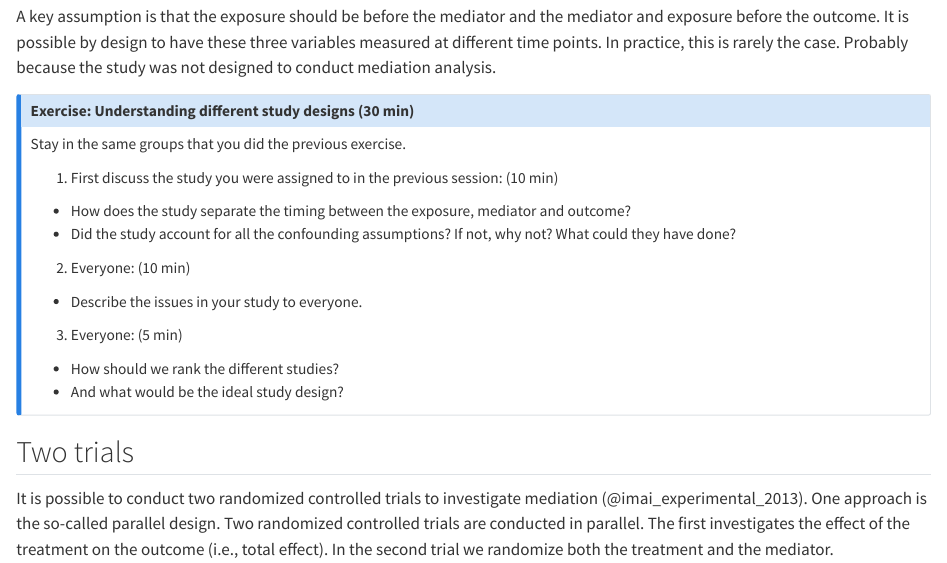
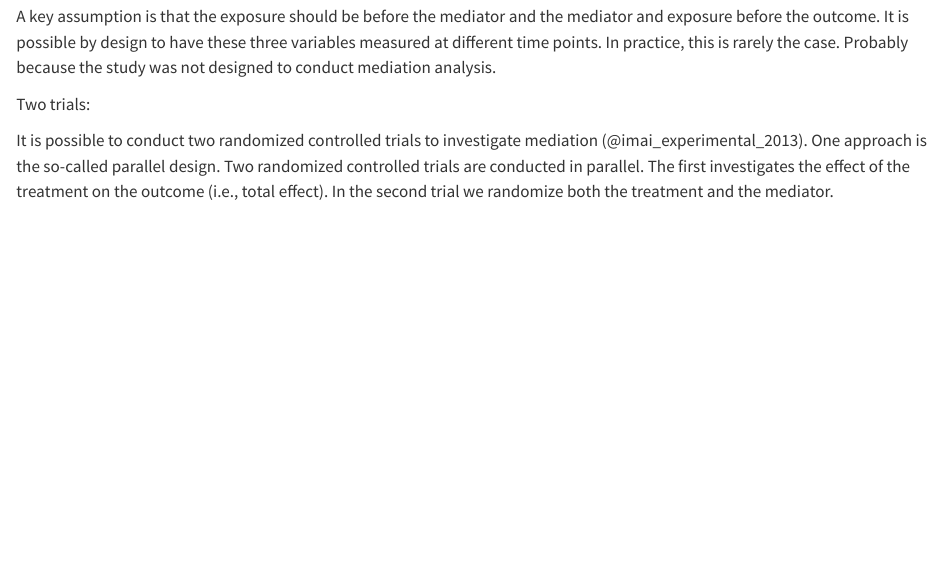
Before and after one commit to steno-aarhus/IDEG-mediation-course, a Quarto document (sessions/causal-mediation-analysis-introduction.qmd): the page in a window 1100 px wide, from 9110 px down. Rendered offline with R 4.5, knitr and Pandoc in place of Quarto, with nearby package versions; code that draws random numbers runs with fixed seeds of ours.

Commit message:
take out exercise

```diff
--- a/sessions/causal-mediation-analysis-introduction.qmd
+++ b/sessions/causal-mediation-analysis-introduction.qmd
@@ -398,27 +398,7 @@ Mediation analysis can be used in both intervention and observational studies.
 
 A key assumption is that the exposure should be before the mediator and the mediator and exposure before the outcome. It is possible by design to have these three variables measured at different time points. In practice, this is rarely the case. Probably because the study was not designed to conduct mediation analysis.
 
-::: callout-note
-## Exercise: Understanding different study designs (30 min)
-
-Stay in the same groups that you did the previous exercise.
-
-1.  First discuss the study you were assigned to in the previous session: (10 min)
-
--   How does the study separate the timing between the exposure, mediator and outcome?
--   Did the study account for all the confounding assumptions? If not, why not? What could they have done?
-
-2.  Everyone: (10 min)
-
--   Describe the issues in your study to everyone.
-
-3.  Everyone: (5 min)
-
--   How should we rank the different studies?
--   And what would be the ideal study design?
-:::
-
-## Two trials
+Two trials:
 
 It is possible to conduct two randomized controlled trials to investigate mediation (@imai_experimental_2013). One approach is the so-called parallel design. Two randomized controlled trials are conducted in parallel. The first investigates the effect of the treatment on the outcome (i.e., total effect). In the second trial we randomize both the treatment and the mediator.
 
```
